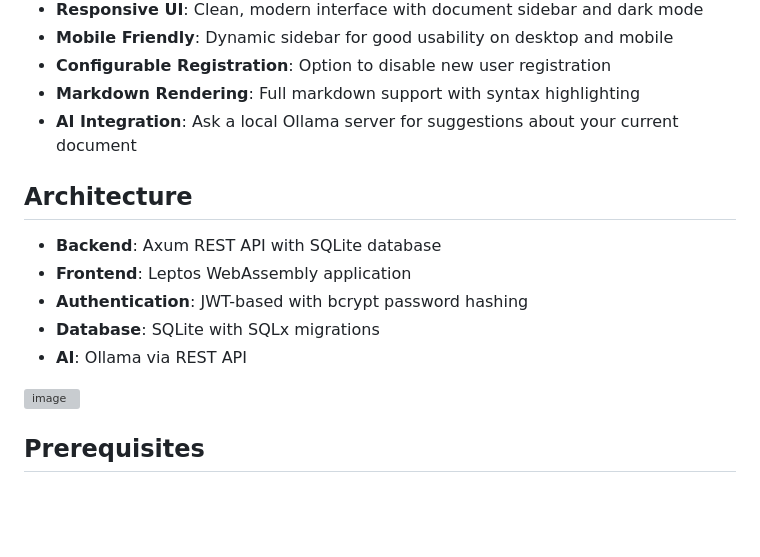
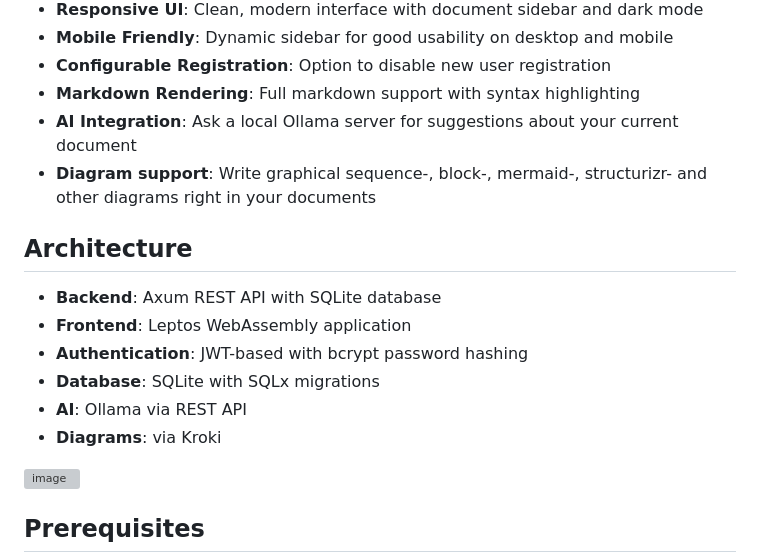
Before and after one commit to dividebysandwich/dr-markdown, a Markdown page: readme.md, the part around the change. Drawn GitHub-style; blank space fills up the shorter version; grey boxes are pictures that could not be loaded.

```diff
--- a/readme.md
+++ b/readme.md
@@ -20,6 +20,7 @@ A full-stack Rust application for online editing of markdown documents, featurin
 - **Configurable Registration**: Option to disable new user registration
 - **Markdown Rendering**: Full markdown support with syntax highlighting
 - **AI Integration**: Ask a local Ollama server for suggestions about your current document
+- **Diagram support**: Write graphical sequence-, block-, mermaid-, structurizr- and other diagrams right in your documents
 
 ## Architecture
 
@@ -28,6 +29,7 @@ A full-stack Rust application for online editing of markdown documents, featurin
 - **Authentication**: JWT-based with bcrypt password hashing
 - **Database**: SQLite with SQLx migrations
 - **AI**: Ollama via REST API
+- **Diagrams**: via Kroki
 
 <img width="607" height="701" alt="image" src="https://github.com/user-attachments/assets/3364ec94-9c26-41d2-b50f-870de3a8cf83" />
 
```
